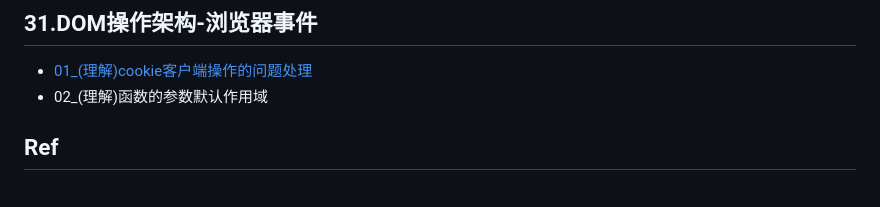
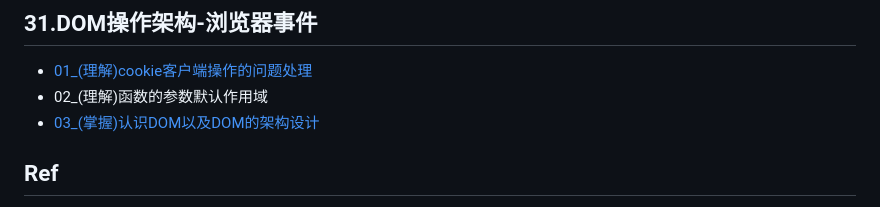
Before and after one commit to guxiaobai/learn-javascript-100, a Markdown page: 3619571/README.md, the part around the change. Rendered like a GitHub page.

Commit message:
03_(掌握)认识DOM以及DOM的架构设计

```diff
--- a/3619571/README.md
+++ b/3619571/README.md
@@ -69,6 +69,7 @@
 
 * [01_(理解)cookie客户端操作的问题处理](./31-01)
 * 02_(理解)函数的参数默认作用域
+* [03_(掌握)认识DOM以及DOM的架构设计](./31-03)
 
 ## Ref
 
```
Also changed, not shown: 3619571/31-03/README.md (added, +7 -0 lines).
